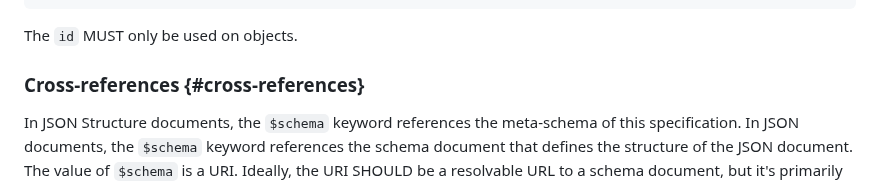
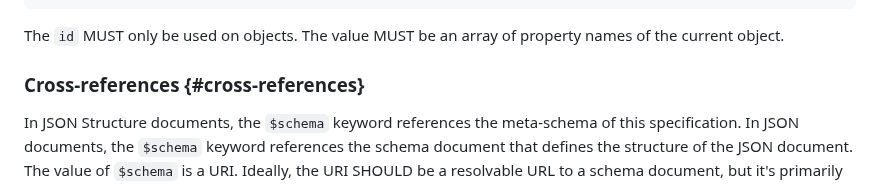
Before and after one commit to json-structure/core, a Markdown page: draft-vasters-json-structure-core.md, the part around the change. Rendered like a GitHub page.

```diff
--- a/draft-vasters-json-structure-core.md
+++ b/draft-vasters-json-structure-core.md
@@ -1079,6 +1079,7 @@ Example:
 ~~~
 
 The `id` MUST only be used on objects.
+The value MUST be an array of property names of the current object.
 
 ### Cross-references {#cross-references}
 
```
